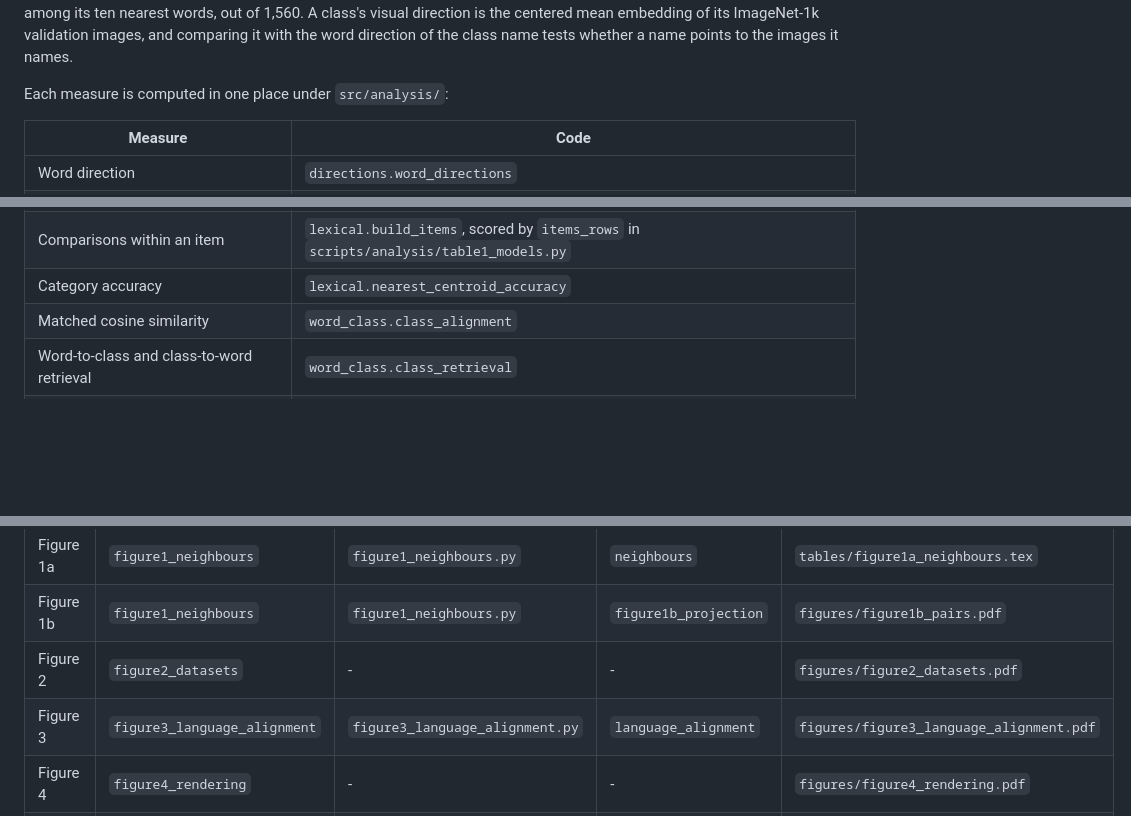
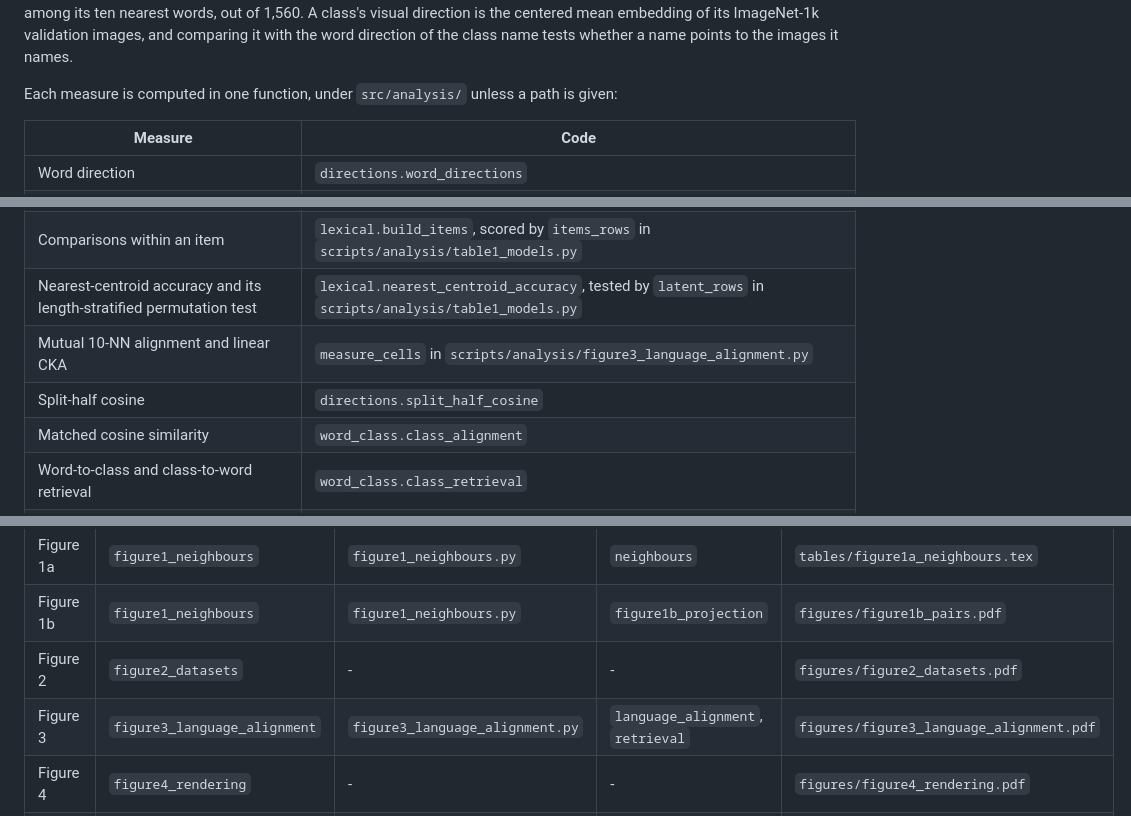
Before and after one commit to gjoelbye/vision-word-semantics, a Markdown page: README.md, 3 parts joined by grey strips. Drawn GitHub-style; blank space fills up the shorter version.

```diff
--- a/README.md
+++ b/README.md
@@ -60,7 +60,7 @@ centered mean embedding of its ImageNet-1k validation images, and comparing it
 with the word direction of the class name tests whether a name points to the
 images it names.
 
-Each measure is computed in one place under `src/analysis/`:
+Each measure is computed in one function, under `src/analysis/` unless a path is given:
 
 | Measure | Code |
 |---|---|
@@ -70,7 +70,9 @@ Each measure is computed in one place under `src/analysis/`:
 | Partner retrieval | `lexical.retrieval`, from the ranks in `lexical.partner_rank` |
 | Neighbor purity and its permutation test | `lexical.knn_purity`, `lexical.purity_permutation` |
 | Comparisons within an item | `lexical.build_items`, scored by `items_rows` in `scripts/analysis/table1_models.py` |
-| Category accuracy | `lexical.nearest_centroid_accuracy` |
+| Nearest-centroid accuracy and its length-stratified permutation test | `lexical.nearest_centroid_accuracy`, tested by `latent_rows` in `scripts/analysis/table1_models.py` |
+| Mutual 10-NN alignment and linear CKA | `measure_cells` in `scripts/analysis/figure3_language_alignment.py` |
+| Split-half cosine | `directions.split_half_cosine` |
 | Matched cosine similarity | `word_class.class_alignment` |
 | Word-to-class and class-to-word retrieval | `word_class.class_retrieval` |
 | Two-clue margins | `two_clue.condition_vectors`, `two_clue.target_metrics` |
@@ -147,7 +149,7 @@ into the paper from what their notebook prints.
 | Figure 1a | `figure1_neighbours` | `figure1_neighbours.py` | `neighbours` | `tables/figure1a_neighbours.tex` |
 | Figure 1b | `figure1_neighbours` | `figure1_neighbours.py` | `figure1b_projection` | `figures/figure1b_pairs.pdf` |
 | Figure 2 | `figure2_datasets` | - | - | `figures/figure2_datasets.pdf` |
-| Figure 3 | `figure3_language_alignment` | `figure3_language_alignment.py` | `language_alignment` | `figures/figure3_language_alignment.pdf` |
+| Figure 3 | `figure3_language_alignment` | `figure3_language_alignment.py` | `language_alignment`, `retrieval` | `figures/figure3_language_alignment.pdf` |
 | Figure 4 | `figure4_rendering` | - | - | `figures/figure4_rendering.pdf` |
 | Figure 5 | `figure5_two_clue` | `figure5_two_clue.py` | `two_clue_summary` | `figures/figure5_two_clue.pdf` |
 | Figure 6 | `figure6_finetune` | `figure6_finetune.py` | `finetune_effect`, `finetune_draws` | `figures/figure6_finetune.pdf` |
```
Also changed, not shown: other parts of README.md (+2 -0 lines), data/README.md (+3 -2 lines), results/README.md (+2 -2 lines).
